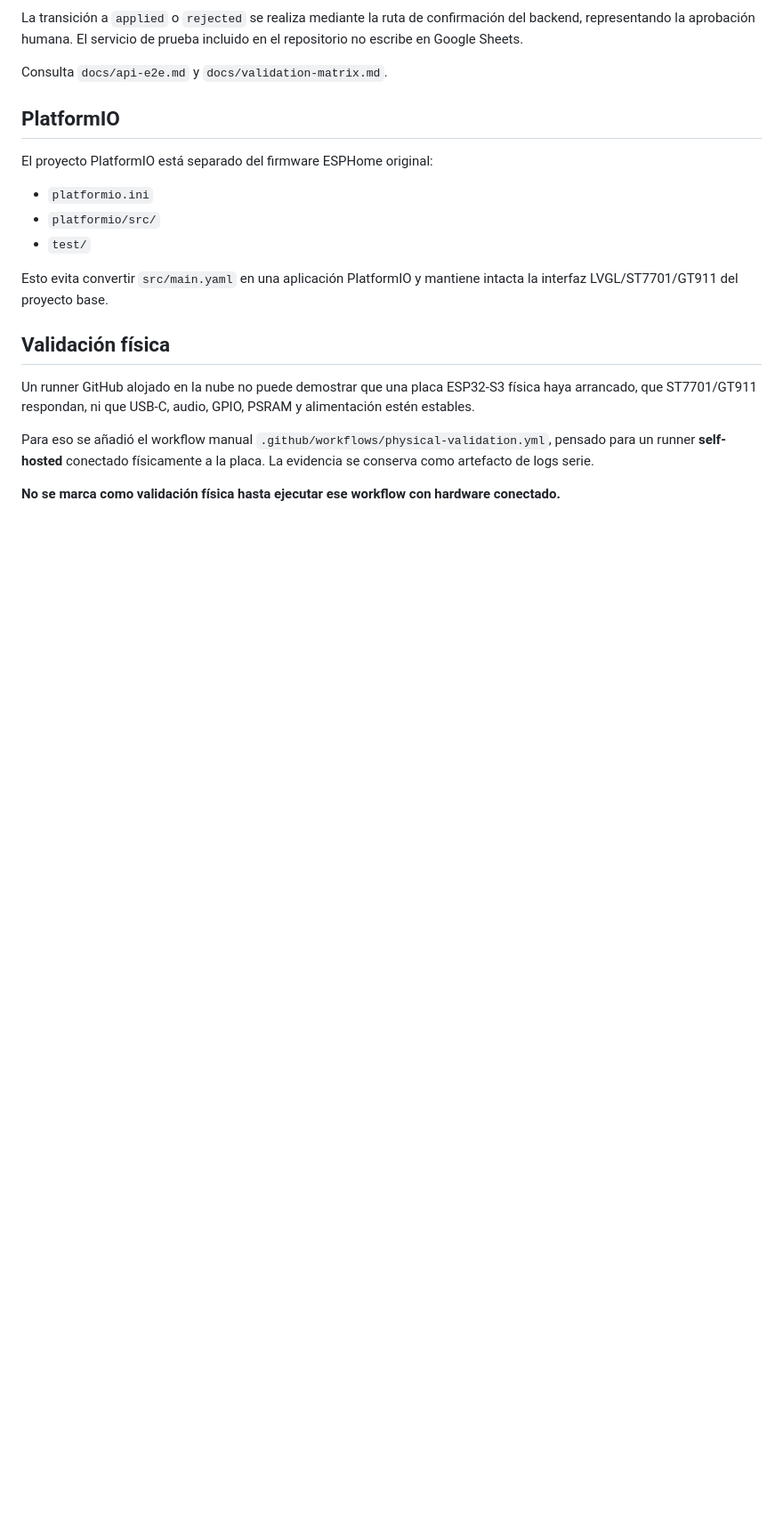
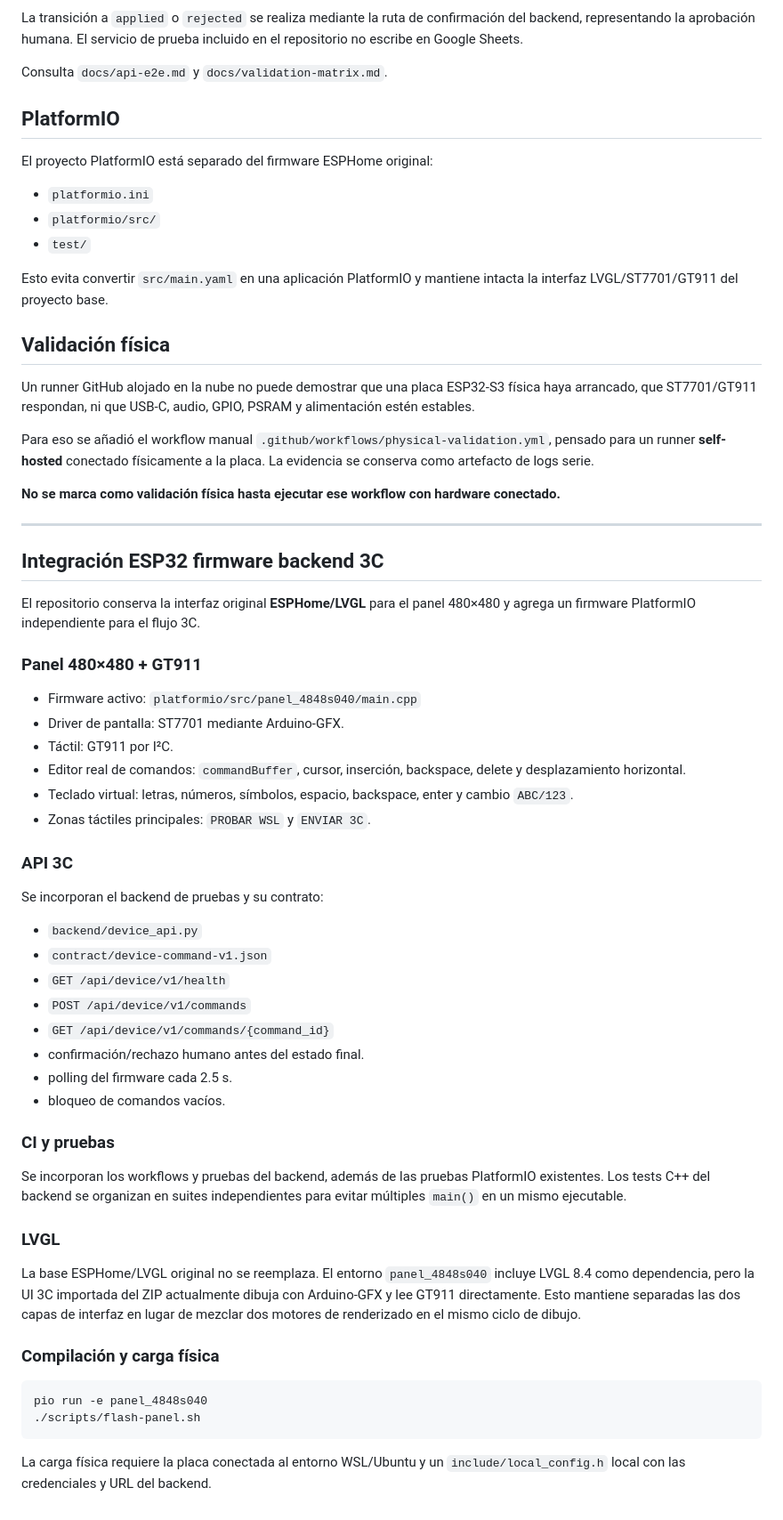
Before and after one commit to wpv10barza/ESP32-S3-4848S040, a Markdown page: README.md, the part around the change. Shown at 89% size. Rendered like a GitHub page; blank space fills up the shorter version.

Commit message:
Document integrated 3C backend and panel UI

````diff
--- a/README.md
+++ b/README.md
@@ -144,3 +144,43 @@ Un runner GitHub alojado en la nube no puede demostrar que una placa ESP32-S3 f
 Para eso se añadió el workflow manual `.github/workflows/physical-validation.yml`, pensado para un runner **self-hosted** conectado físicamente a la placa. La evidencia se conserva como artefacto de logs serie.
 
 **No se marca como validación física hasta ejecutar ese workflow con hardware conectado.**
+
+---
+
+## Integración ESP32 firmware backend 3C
+
+El repositorio conserva la interfaz original **ESPHome/LVGL** para el panel 480×480 y agrega un firmware PlatformIO independiente para el flujo 3C.
+
+### Panel 480×480 + GT911
+- Firmware activo: `platformio/src/panel_4848s040/main.cpp`
+- Driver de pantalla: ST7701 mediante Arduino-GFX.
+- Táctil: GT911 por I²C.
+- Editor real de comandos: `commandBuffer`, cursor, inserción, backspace, delete y desplazamiento horizontal.
+- Teclado virtual: letras, números, símbolos, espacio, backspace, enter y cambio `ABC/123`.
+- Zonas táctiles principales: `PROBAR WSL` y `ENVIAR 3C`.
+
+### API 3C
+Se incorporan el backend de pruebas y su contrato:
+- `backend/device_api.py`
+- `contract/device-command-v1.json`
+- `GET /api/device/v1/health`
+- `POST /api/device/v1/commands`
+- `GET /api/device/v1/commands/{command_id}`
+- confirmación/rechazo humano antes del estado final.
+- polling del firmware cada 2.5 s.
+- bloqueo de comandos vacíos.
+
+### CI y pruebas
+Se incorporan los workflows y pruebas del backend, además de las pruebas PlatformIO existentes. Los tests C++ del backend se organizan en suites independientes para evitar múltiples `main()` en un mismo ejecutable.
+
+### LVGL
+La base ESPHome/LVGL original no se reemplaza. El entorno `panel_4848s040` incluye LVGL 8.4 como dependencia, pero la UI 3C importada del ZIP actualmente dibuja con Arduino-GFX y lee GT911 directamente. Esto mantiene separadas las dos capas de interfaz en lugar de mezclar dos motores de renderizado en el mismo ciclo de dibujo.
+
+### Compilación y carga física
+
+```bash
+pio run -e panel_4848s040
+./scripts/flash-panel.sh
+```
+
+La carga física requiere la placa conectada al entorno WSL/Ubuntu y un `include/local_config.h` local con las credenciales y URL del backend.
````
